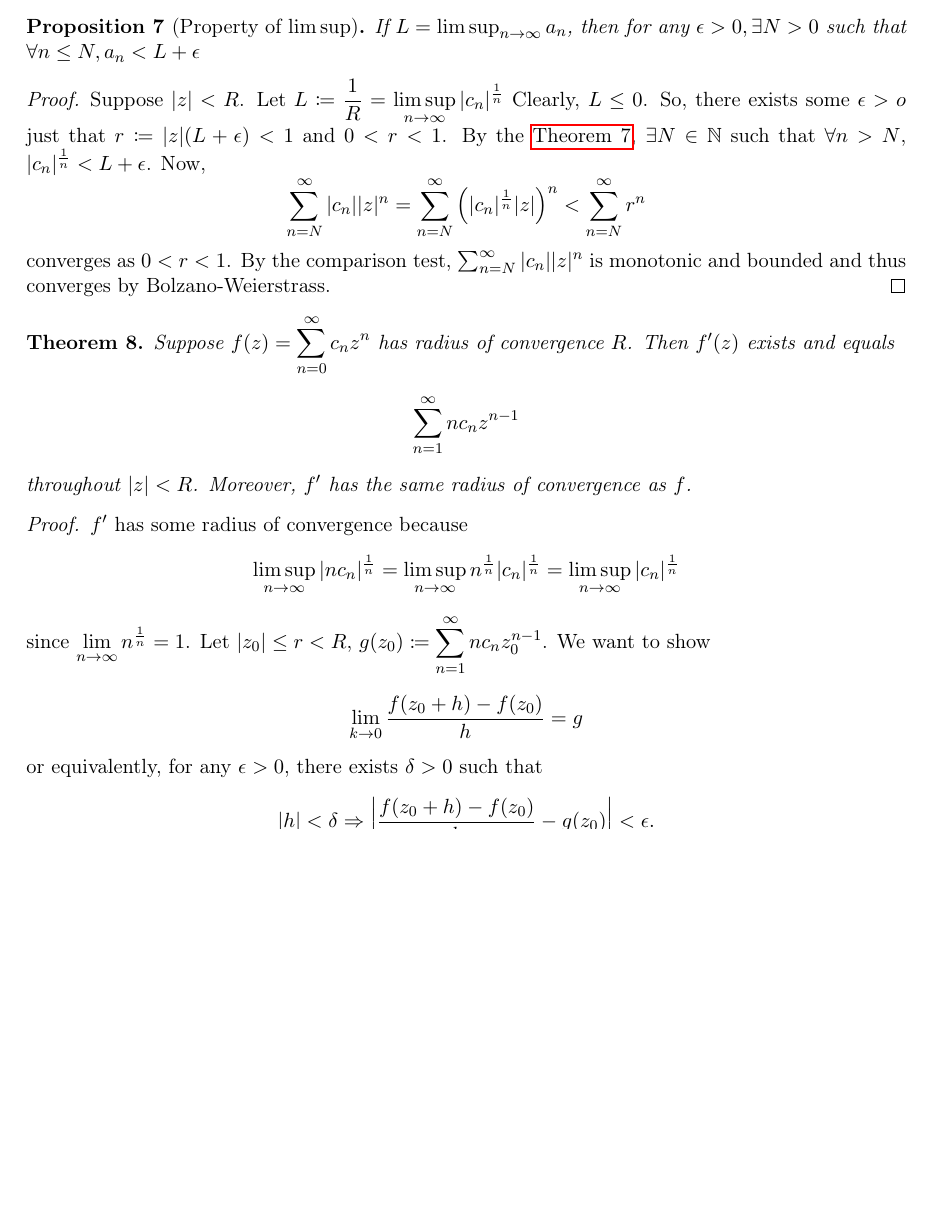
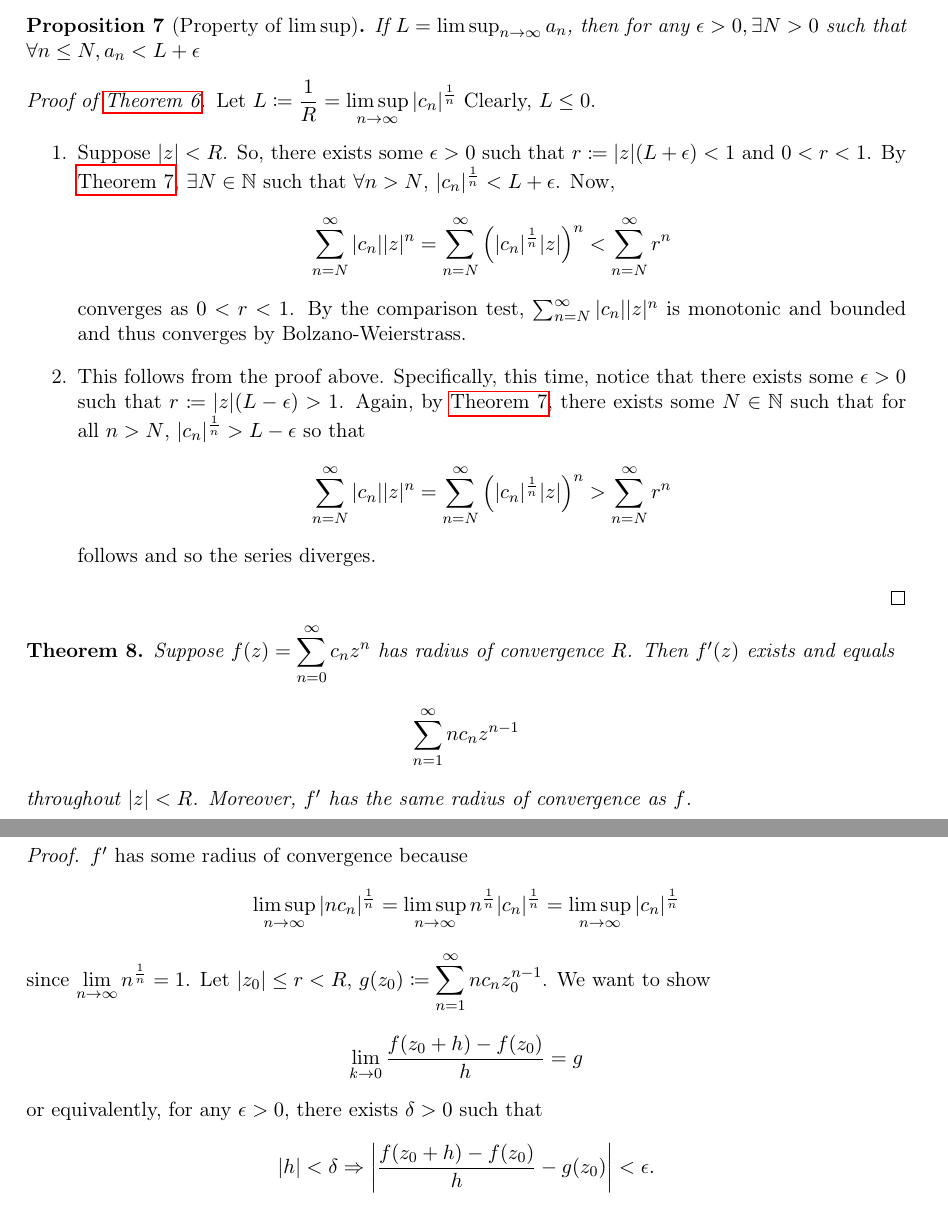
Before and after one commit to kevincheng97/course_notes, a LaTeX document (PMATH 352/Lecture Notes/notes.tex): part of page 11 of 12 before the commit and two parts of pages 11 and 12 of 12 after it, the two joined at a grey line, cut so that both start at the same text, the shorter picture padded with empty space. Compiled offline with pdfLaTeX.

Commit message:
jan 19 lectures

```diff
--- a/PMATH 352/Lecture Notes/notes.tex
+++ b/PMATH 352/Lecture Notes/notes.tex
@@ -641,18 +641,31 @@ If $L = \limsup_{n\to\infty}a_n$, then for any $\epsilon > 0, \exists N > 0$
 such that $\forall n \leq N, a_n < L + \epsilon$
 \label{limsup}
 \end{prop}
-\begin{proof}
-Suppose $|z| < R$. Let $\displaystyle L \coloneqq \frac{1}{R} = \limsup_{n \to
-\infty} |c_n|^\frac{1}{n}$ Clearly, $L \leq 0$. So, there exists some $\epsilon
-> o$ just that $r \coloneqq |z|(L + \epsilon) < 1$ and $0 < r < 1$. By the
-\cref{limsup}, $\exists N \in \N$ such that $\forall n > N$,
-$|c_n|^{\frac{1}{n}} < L+\epsilon$. Now,
+\begin{proof}[Proof of \cref{theorem3}]
+Let $\displaystyle L \coloneqq \frac{1}{R} = \limsup_{n \to
+\infty} |c_n|^\frac{1}{n}$ Clearly, $L \leq 0$.
+\begin{enumerate}
+\item
+Suppose $|z| < R$. So, there exists some $\epsilon > 0$ such that $r \coloneqq
+|z|(L + \epsilon) < 1$ and $0 < r < 1$. By \cref{limsup}, $\exists N \in \N$
+such that $\forall n > N$, $|c_n|^{\frac{1}{n}} < L+\epsilon$. Now,
 \begin{equation*}
 \sum^\infty_{n = N}|c_n||z|^n = \sum^\infty_{n=N}\left(|c_n|^{\frac{1}{n}}|z|
 \right)^n < \sum^\infty_{n=N}r^n
 \end{equation*}
 converges as $0<r<1$. By the comparison test, $\sum^\infty_{n = N}|c_n||z|^n$ is
 monotonic and bounded and thus converges by Bolzano-Weierstrass.
+\item
+This follows from the proof above. Specifically, this time, notice that there
+exists some $\epsilon > 0$ such that $r \coloneqq |z|(L - \epsilon) > 1$. Again,
+by \cref{limsup}, there exists some $N \in \N$ such that for all $n > N$,
+$|c_n|^{\frac{1}{n}} > L - \epsilon$ so that
+\begin{equation*}
+\sum^\infty_{n = N}|c_n||z|^n = \sum^\infty_{n=N}\left(|c_n|^{\frac{1}{n}}|z|
+\right)^n > \sum^\infty_{n=N}r^n
+\end{equation*}
+follows and so the series diverges.
+\end{enumerate}
 \end{proof}
 \begin{theorem}
 Suppose $\displaystyle f(z) = \sum^\infty_{n=0}c_nz^n$ has radius of
```
Also changed, not shown: PMATH 348/Lecture Notes/notes.tex (+3 -3 lines), PMATH 348/Lecture Notes/notes.pdf, PMATH 352/Lecture Notes/notes.pdf.
